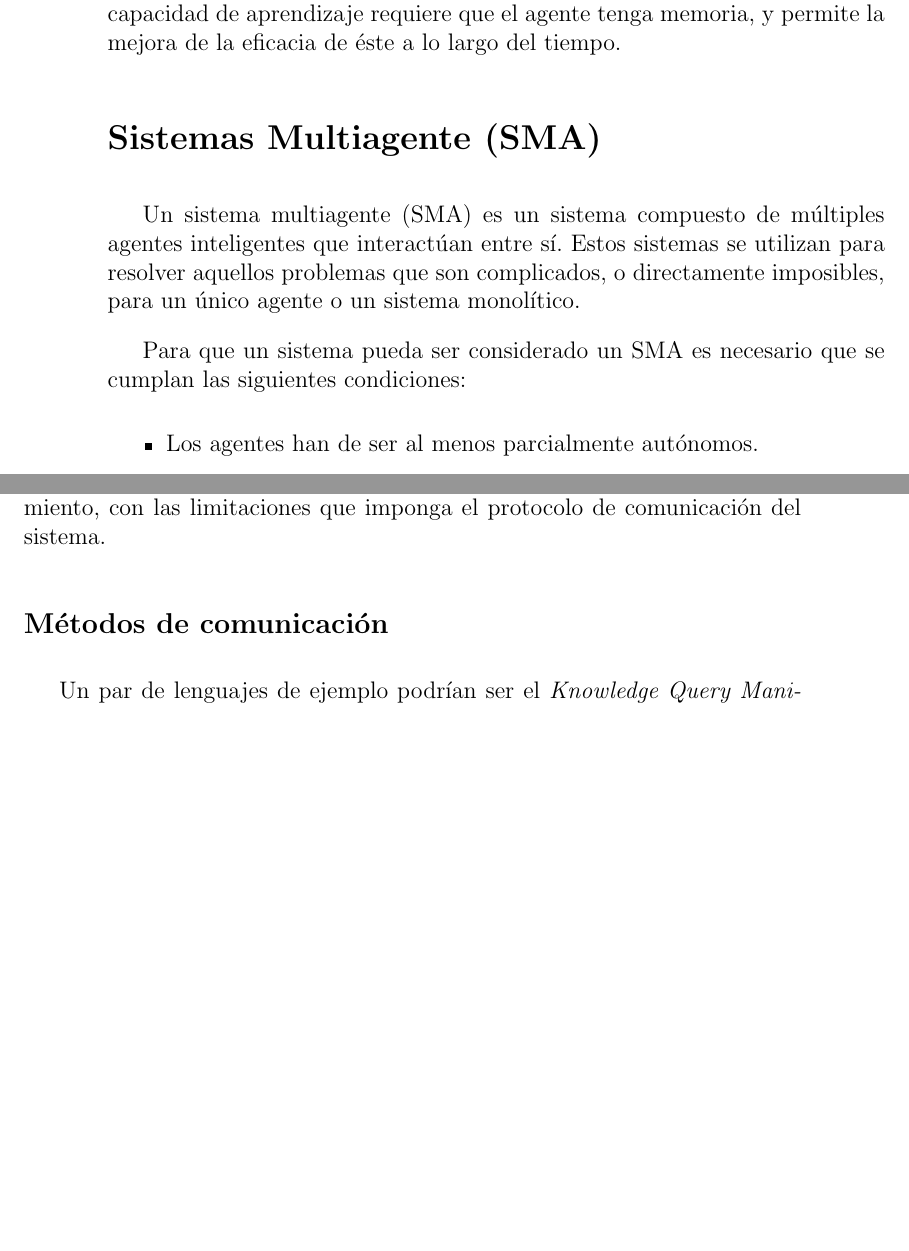
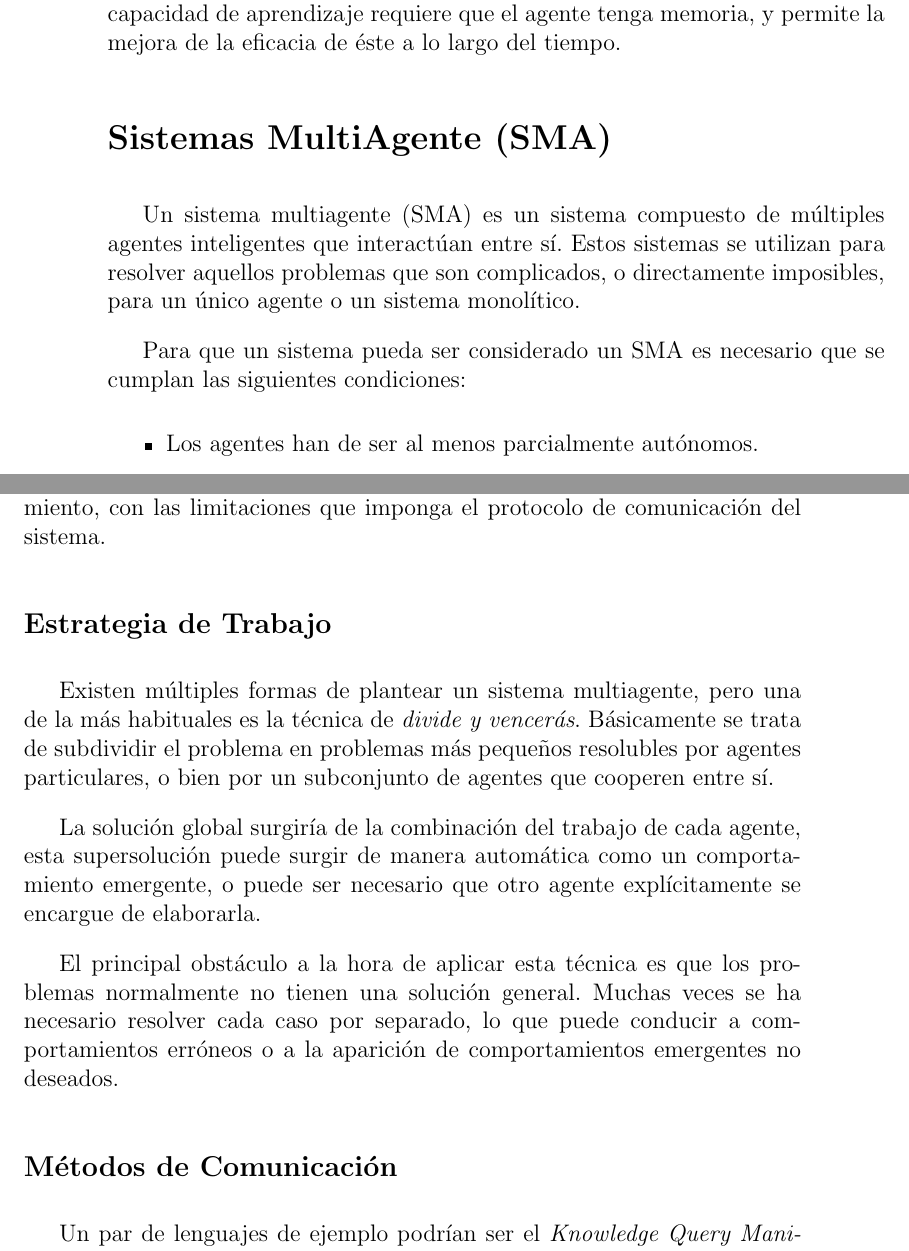
Before and after one commit to ablanco/dissim-memoria, a LaTeX book (dea.tex, which reads capitulo1/cap1.tex): two parts of pages 18 and 19 of 79, joined at a grey line, cut so that both start at the same text, the shorter picture padded with empty space. Compiled offline with LaTeX, dvips and Ghostscript.

Commit message:
Estrategia de trabajo en un SMA

```diff
--- a/capitulo1/cap1.tex
+++ b/capitulo1/cap1.tex
@@ -148,7 +148,7 @@ de lo que su conocimiento inicial por sí mismo permitiría. Esta capacidad de
 aprendizaje requiere que el agente tenga memoria, y permite la mejora de la
 eficacia de éste a lo largo del tiempo.
 
-\section*{Sistemas Multiagente (SMA)}
+\section*{Sistemas MultiAgente (SMA)}
 
 % http://en.wikipedia.org/wiki/Multi-agent_system
 
@@ -176,9 +176,24 @@ sencillas.
 Los agentes de un SMA pueden comunicarse entre sí y compartir conocimiento, con
 las limitaciones que imponga el protocolo de comunicación del sistema.
 
-% TODO
+\subsection*{Estrategia de Trabajo}
 
-\subsection*{Métodos de comunicación}
+Existen múltiples formas de plantear un sistema multiagente, pero una de la más
+habituales es la técnica de {\em divide y vencerás}. Básicamente se trata de
+subdividir el problema en problemas más pequeños resolubles por agentes
+particulares, o bien por un subconjunto de agentes que cooperen entre sí.
+
+La solución global surgiría de la combinación del trabajo de cada agente, esta
+supersolución puede surgir de manera automática como un comportamiento
+emergente, o puede ser necesario que otro agente explícitamente se encargue de
+elaborarla.
+
+El principal obstáculo a la hora de aplicar esta técnica es que los problemas
+normalmente no tienen una solución general. Muchas veces se ha necesario
+resolver cada caso por separado, lo que puede conducir a comportamientos
+erróneos o a la aparición de comportamientos emergentes no deseados.
+
+\subsection*{Métodos de Comunicación}
 
 Un par de lenguajes de ejemplo podrían ser el {\em Knowledge Query Manipulation
 Language (KQML)} o el {\em Agent Communication Language (ACL)}.
```
Also changed, not shown: capitulo1/cap1.tex (10 more changed lines).
